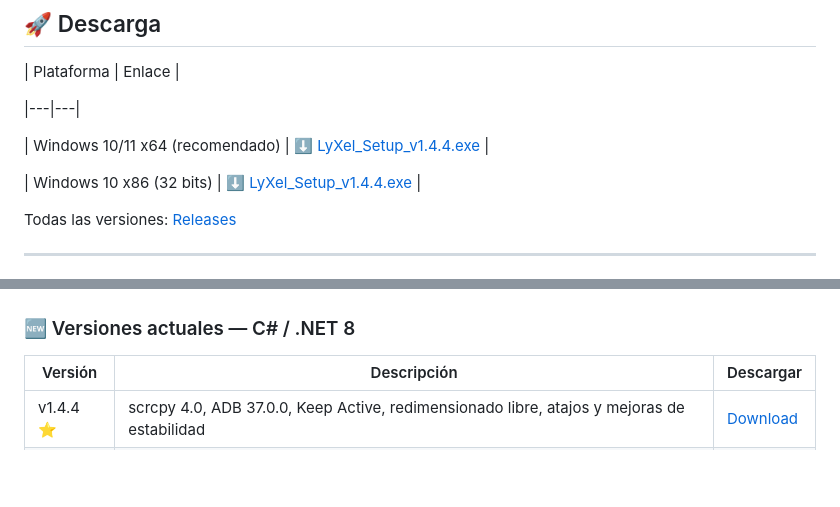
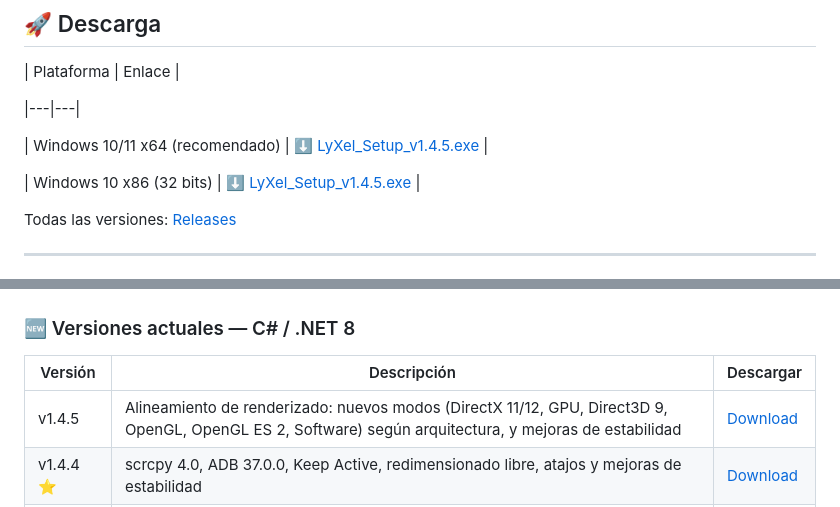
Before and after one commit to sudoNks/Lyxel, a Markdown page: README.md, 2 parts joined by grey strips. Drawn GitHub-style; blank space fills up the shorter version.

Commit message:
web: actualizar a v1.4.5 — alineamiento de renderizado, descarga universal y changelog

```diff
--- a/README.md
+++ b/README.md
@@ -51,9 +51,9 @@ Desde v1.4.0 incluye soporte para sistemas x86 con Modo Compatibilidad integrado
 
 |---|---|
 
-| Windows 10/11 x64 (recomendado) | [⬇️ LyXel_Setup_v1.4.4.exe](https://github.com/sudoNks/Lyxel/releases/download/v1.4.4/LyXel_Setup_v1.4.4.exe) |
+| Windows 10/11 x64 (recomendado) | [⬇️ LyXel_Setup_v1.4.5.exe](https://github.com/sudoNks/Lyxel/releases/download/v1.4.5/LyXel_Setup_v1.4.5.exe) |
 
-| Windows 10 x86 (32 bits) | [⬇️ LyXel_Setup_v1.4.4.exe](https://github.com/sudoNks/Lyxel/releases/download/v1.4.4/LyXel_Setup_v1.4.4.exe) |
+| Windows 10 x86 (32 bits) | [⬇️ LyXel_Setup_v1.4.5.exe](https://github.com/sudoNks/Lyxel/releases/download/v1.4.5/LyXel_Setup_v1.4.5.exe) |
 
 Todas las versiones: [Releases](https://github.com/sudoNks/Lyxel/releases)
 
@@ -85,6 +85,7 @@ Dispositivo Android
 
 | Versión | Descripción | Descargar |
 |---|---|---|
+| v1.4.5 | Alineamiento de renderizado: nuevos modos (DirectX 11/12, GPU, Direct3D 9, OpenGL, OpenGL ES 2, Software) según arquitectura, y mejoras de estabilidad | [Download](https://github.com/sudoNks/Lyxel/releases/tag/v1.4.5) |
 | v1.4.4 ⭐ | scrcpy 4.0, ADB 37.0.0, Keep Active, redimensionado libre, atajos y mejoras de estabilidad | [Download](https://github.com/sudoNks/Lyxel/releases/tag/v1.4.4) |
 | v1.4.3 | Hotfix de persistencia: perfiles y config se guardan en %LocalAppData% para usuarios sin admin | [Download](https://github.com/sudoNks/Lyxel/releases/tag/v1.4.3) |
 | v1.4.2 | Hotfix: ventana de debug permanece abierta al cerrar scrcpy | [Download](https://github.com/sudoNks/Lyxel/releases/tag/v1.4.2) |
```
